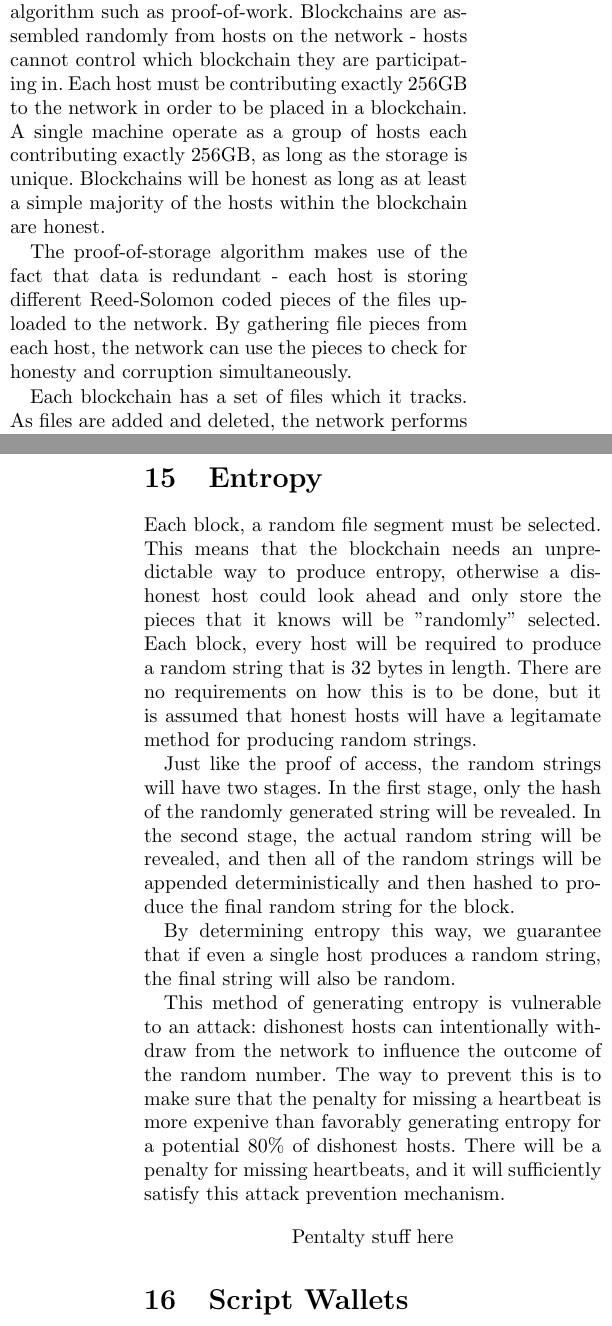
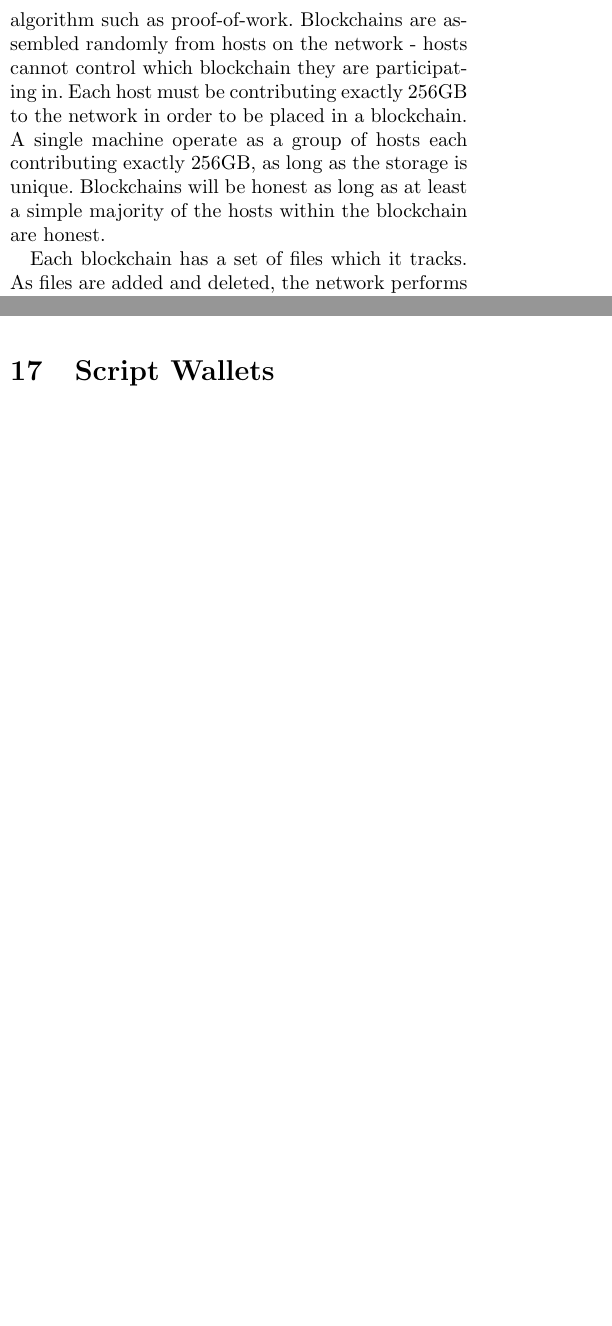
Before and after one commit to Jonbeek/Sia, a LaTeX document (doc/whitepaper.tex): two parts of the columns of pages 5 and 9 of 10 before the commit and two parts of the columns of pages 6 and 9 of 11 after it, joined at a grey line, cut so that both start at the same text, the shorter picture padded with empty space. Compiled offline with pdfLaTeX.

```diff
--- a/doc/whitepaper.tex
+++ b/doc/whitepaper.tex
@@ -283,9 +321,6 @@
 A single machine operate as a group of hosts each contributing exactly \storageperhost{}, as long as the storage is unique.
 Blockchains will be honest as long as at least a simple majority of the hosts within the blockchain are honest.
 
-The proof-of-storage algorithm makes use of the fact that data is redundant - each host is storing different Reed-Solomon coded pieces of the files uploaded to the network.
-By gathering file pieces from each host, the network can use the pieces to check for honesty and corruption simultaneously.
-
 Each blockchain has a set of files which it tracks.
 As files are added and deleted, the network performs load-balancing between blockchains to keep the file distribution even.
 
@@ -460,27 +493,6 @@
 Pentalty stuff here
 \end{center}
 
-\section{Entropy}
-
-Each block, a random file segment must be selected.
-This means that the blockchain needs an unpredictable way to produce entropy, otherwise a dishonest host could look ahead and only store the pieces that it knows will be "randomly" selected.
-Each block, every host will be required to produce a random string that is 32 bytes in length.
-There are no requirements on how this is to be done, but it is assumed that honest hosts will have a legitamate method for producing random strings.
-
-Just like the proof of access, the random strings will have two stages.
-In the first stage, only the hash of the randomly generated string will be revealed.
-In the second stage, the actual random string will be revealed, and then all of the random strings will be appended deterministically and then hashed to produce the final random string for the block.
-
-By determining entropy this way, we guarantee that if even a single host produces a random string, the final string will also be random.
-
-This method of generating entropy is vulnerable to an attack: dishonest hosts can intentionally withdraw from the network to influence the outcome of the random number.
-The way to prevent this is to make sure that the penalty for missing a heartbeat is more expenive than favorably generating entropy for a potential 80\% of dishonest hosts.
-There will be a penalty for missing heartbeats, and it will sufficiently satisfy this attack prevention mechanism.
-
-\begin{center}
-Pentalty stuff here
-\end{center}
-
 \section{Script Wallets}
 
 Wallets on Sia have a balance and a set of scripts.
```
Also changed, not shown: doc/whitepaper.tex (40 more changed lines).
